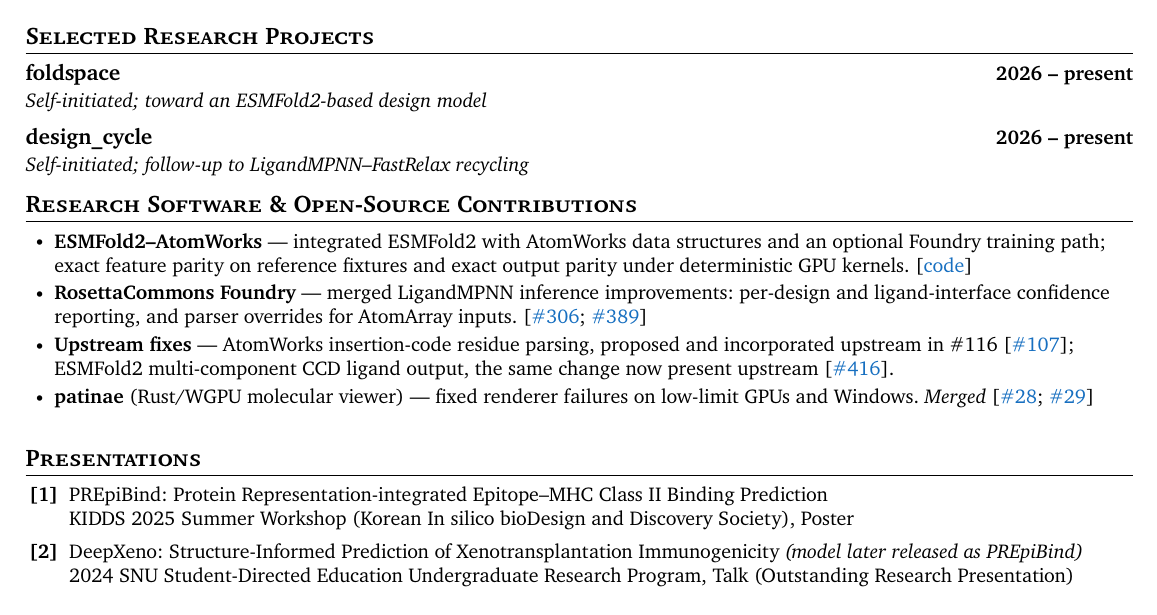
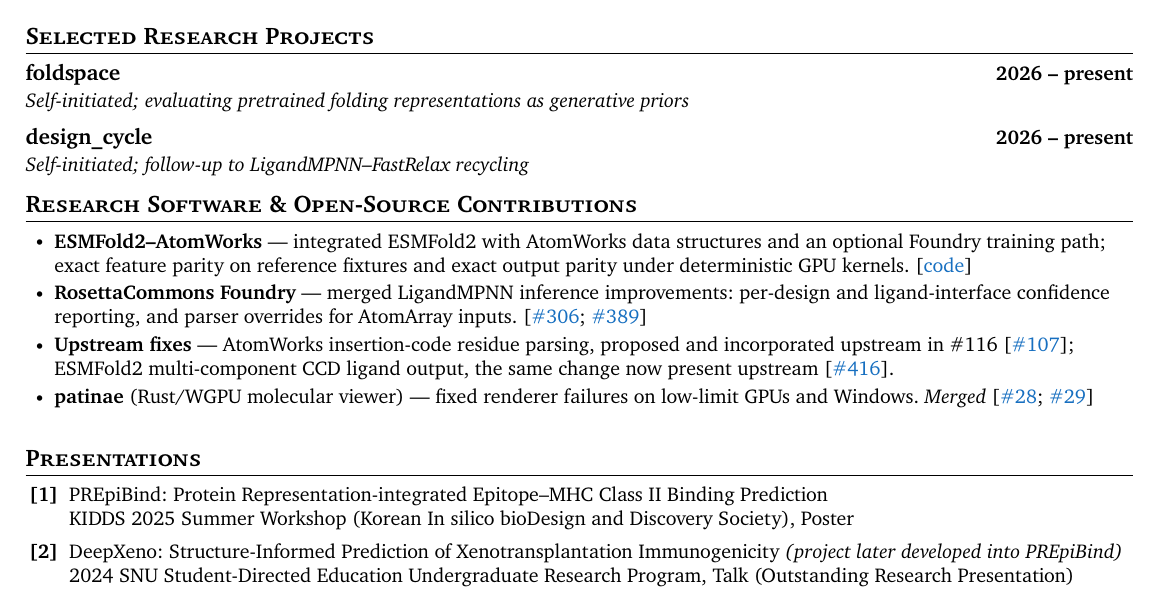
Before and after one commit to daylight-00/undergrad_cv, a LaTeX document (template.tex): part of page 2 of 3, cut so that both start at the same text. Compiled offline with XeLaTeX; a missing font is replaced by an installed copy or a similar font.

Commit message:
Tighten DeepXeno lineage wording and foldspace placeholder
- DeepXeno: 'project later developed into PREpiBind' (project lineage,
  not model identity)
- foldspace: describe what has been done (evaluating pretrained folding
  representations as generative priors) rather than the long-term goal

```diff
--- a/template.tex
+++ b/template.tex
@@ -250,7 +250,7 @@ Under review; preprint: \textit{medRxiv} (2025), \href{https://doi.org/10.1101/2
 % DRAFT: entries only; bullets are written after each project's final review.
 \section{Selected Research Projects}
 \resumeSubHeadingListStart
-\resumeSubheading{foldspace}{2026 -- present}{Self-initiated; toward an ESMFold2-based design model}{}
+\resumeSubheading{foldspace}{2026 -- present}{Self-initiated; evaluating pretrained folding representations as generative priors}{}
 \resumeSubheading{design\_cycle}{2026 -- present}{Self-initiated; follow-up to LigandMPNN--FastRelax recycling}{}
 \resumeSubHeadingListEnd
 
@@ -271,7 +271,7 @@ Under review; preprint: \textit{medRxiv} (2025), \href{https://doi.org/10.1101/2
 \begin{ieeereflist}
 \ieeerefitem{1}{PREpiBind: Protein Representation-integrated Epitope--MHC Class II Binding Prediction\\
 KIDDS 2025 Summer Workshop (Korean In silico bioDesign and Discovery Society), Poster}
-\ieeerefitem{2}{DeepXeno: Structure-Informed Prediction of Xenotransplantation Immunogenicity \textit{(model later released as PREpiBind)}\\
+\ieeerefitem{2}{DeepXeno: Structure-Informed Prediction of Xenotransplantation Immunogenicity \textit{(project later developed into PREpiBind)}\\
 2024 SNU Student-Directed Education Undergraduate Research Program, Talk (Outstanding Research Presentation)}
 \end{ieeereflist}
 
```
Also changed, not shown: template.pdf.
